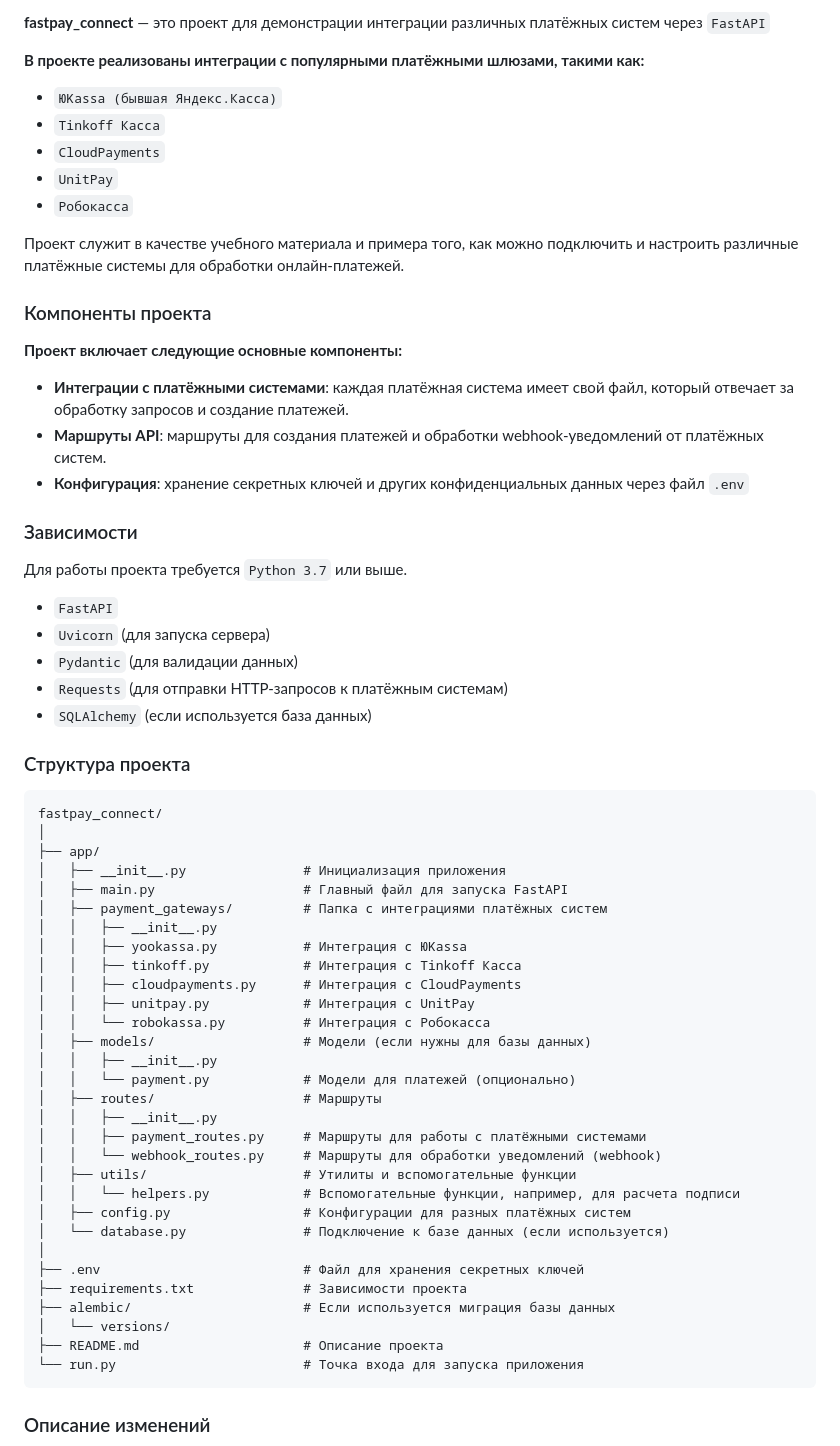
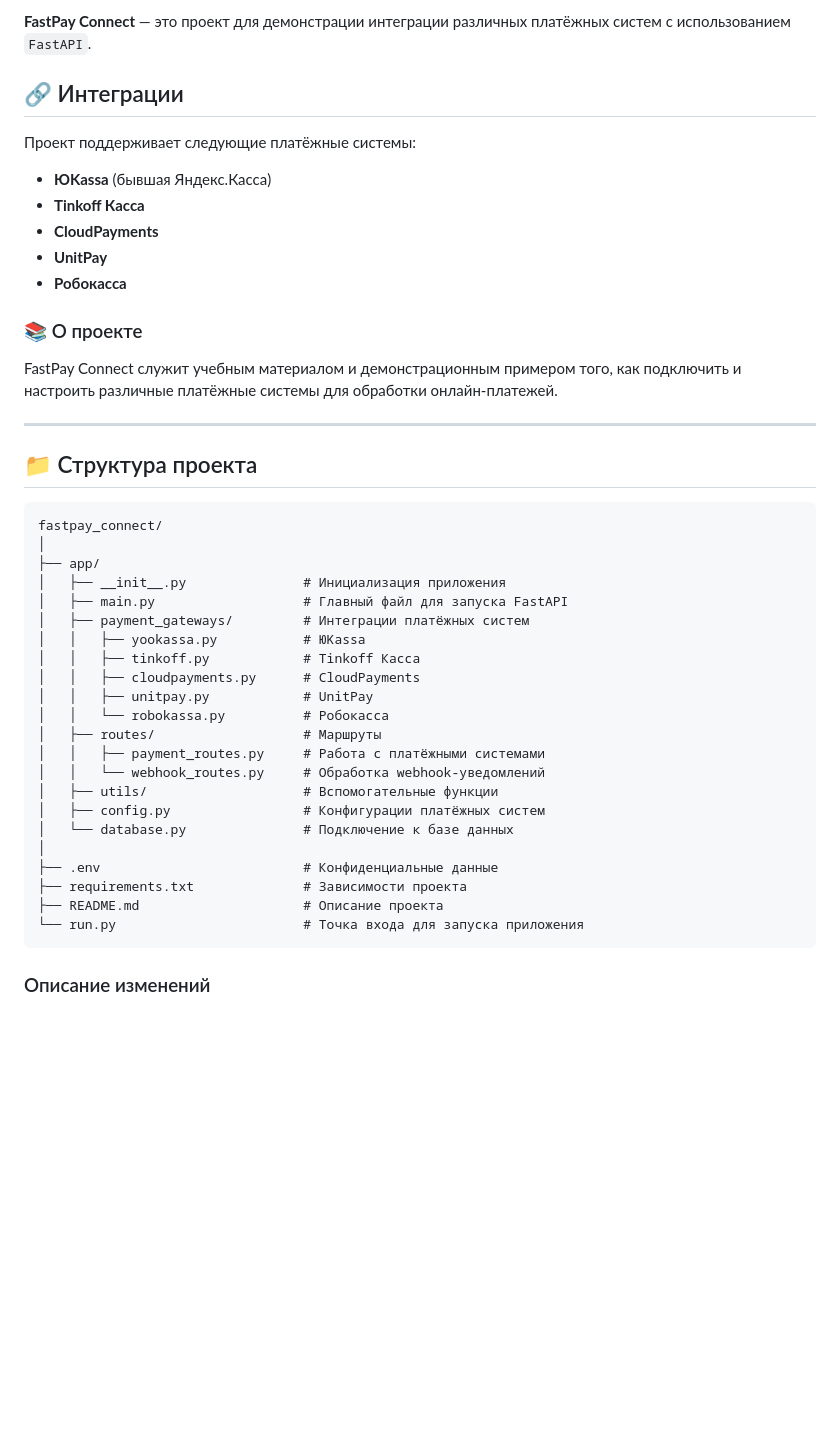
Before and after one commit to QuadDarv1ne/fastpay_connect, a Markdown page: README.md, the part around one of its changes. Rendered like a GitHub page; blank space fills up the shorter version.

````diff
--- a/README.md
+++ b/README.md
@@ -4,65 +4,45 @@
 
-**fastpay_connect** — это проект для демонстрации интеграции различных платёжных систем через `FastAPI`
+**FastPay Connect** — это проект для демонстрации интеграции различных платёжных систем с использованием `FastAPI`.
 
-**В проекте реализованы интеграции с популярными платёжными шлюзами, такими как:**
+## 🔗 Интеграции
 
-- `ЮKassa (бывшая Яндекс.Касса)`
-- `Tinkoff Касса`
-- `CloudPayments`
-- `UnitPay`
-- `Робокасса`
+Проект поддерживает следующие платёжные системы:
 
-Проект служит в качестве учебного материала и примера того, как можно подключить и настроить различные платёжные системы для обработки онлайн-платежей.
+- **ЮKassa** (бывшая Яндекс.Касса)
+- **Tinkoff Касса**
+- **CloudPayments**
+- **UnitPay**
+- **Робокасса**
 
-### Компоненты проекта
+### 📚 О проекте
 
-**Проект включает следующие основные компоненты:**
+FastPay Connect служит учебным материалом и демонстрационным примером того, как подключить и настроить различные платёжные системы для обработки онлайн-платежей.
 
-- **Интеграции с платёжными системами**: каждая платёжная система имеет свой файл, который отвечает за обработку запросов и создание платежей.
-- **Маршруты API**: маршруты для создания платежей и обработки webhook-уведомлений от платёжных систем.
-- **Конфигурация**: хранение секретных ключей и других конфиденциальных данных через файл `.env`
+---
 
-### Зависимости
+## 📁 Структура проекта
 
-Для работы проекта требуется `Python 3.7` или выше.
-
-- `FastAPI`
-- `Uvicorn` (для запуска сервера)
-- `Pydantic` (для валидации данных)
-- `Requests` (для отправки HTTP-запросов к платёжным системам)
-- `SQLAlchemy` (если используется база данных)
-
-### Структура проекта
-
-```
+```plaintext
 fastpay_connect/
 │
 ├── app/
 │   ├── __init__.py               # Инициализация приложения
 │   ├── main.py                   # Главный файл для запуска FastAPI
-│   ├── payment_gateways/         # Папка с интеграциями платёжных систем
-│   │   ├── __init__.py
-│   │   ├── yookassa.py           # Интеграция с ЮKassa
-│   │   ├── tinkoff.py            # Интеграция с Tinkoff Касса
-│   │   ├── cloudpayments.py      # Интеграция с CloudPayments
-│   │   ├── unitpay.py            # Интеграция с UnitPay
-│   │   └── robokassa.py          # Интеграция с Робокасса
-│   ├── models/                   # Модели (если нужны для базы данных)
-│   │   ├── __init__.py
-│   │   └── payment.py            # Модели для платежей (опционально)
+│   ├── payment_gateways/         # Интеграции платёжных систем
+│   │   ├── yookassa.py           # ЮKassa
+│   │   ├── tinkoff.py            # Tinkoff Касса
+│   │   ├── cloudpayments.py      # CloudPayments
+│   │   ├── unitpay.py            # UnitPay
+│   │   └── robokassa.py          # Робокасса
 │   ├── routes/                   # Маршруты
-│   │   ├── __init__.py
-│   │   ├── payment_routes.py     # Маршруты для работы с платёжными системами
-│   │   └── webhook_routes.py     # Маршруты для обработки уведомлений (webhook)
-│   ├── utils/                    # Утилиты и вспомогательные функции
-│   │   └── helpers.py            # Вспомогательные функции, например, для расчета подписи
-│   ├── config.py                 # Конфигурации для разных платёжных систем
-│   └── database.py               # Подключение к базе данных (если используется)
+│   │   ├── payment_routes.py     # Работа с платёжными системами
+│   │   └── webhook_routes.py     # Обработка webhook-уведомлений
+│   ├── utils/                    # Вспомогательные функции
+│   ├── config.py                 # Конфигурации платёжных систем
+│   └── database.py               # Подключение к базе данных
 │
-├── .env                          # Файл для хранения секретных ключей
+├── .env                          # Конфиденциальные данные
 ├── requirements.txt              # Зависимости проекта
-├── alembic/                      # Если используется миграция базы данных
-│   └── versions/
 ├── README.md                     # Описание проекта
 └── run.py                        # Точка входа для запуска приложения
 ```
````
Also changed, not shown: other parts of README.md (+2 -2 lines).
